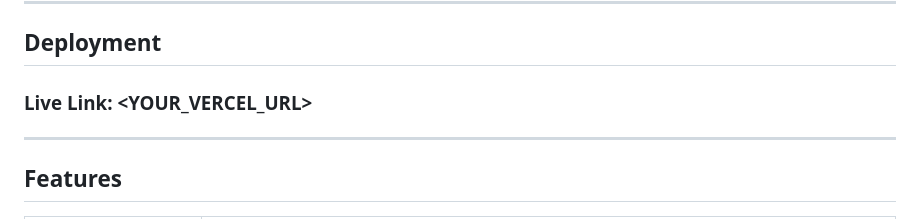
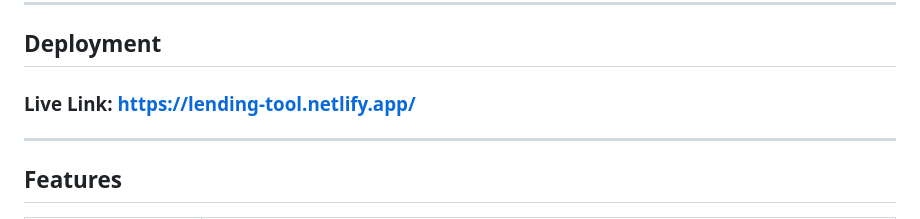
Before and after one commit to Ankan226/Tool-lending-library, a Markdown page: README.md, the part around the change. GitHub-like rendering.

Commit message:
Update live link in README

```diff
--- a/README.md
+++ b/README.md
@@ -5,7 +5,7 @@ A lightweight internal web app that replaces the Tool Lending Library's manual p
 ---
 ## Deployment
 
-### Live Link: <YOUR_VERCEL_URL>
+### Live Link: https://lending-tool.netlify.app/
 ---
 
 ## Features
```
